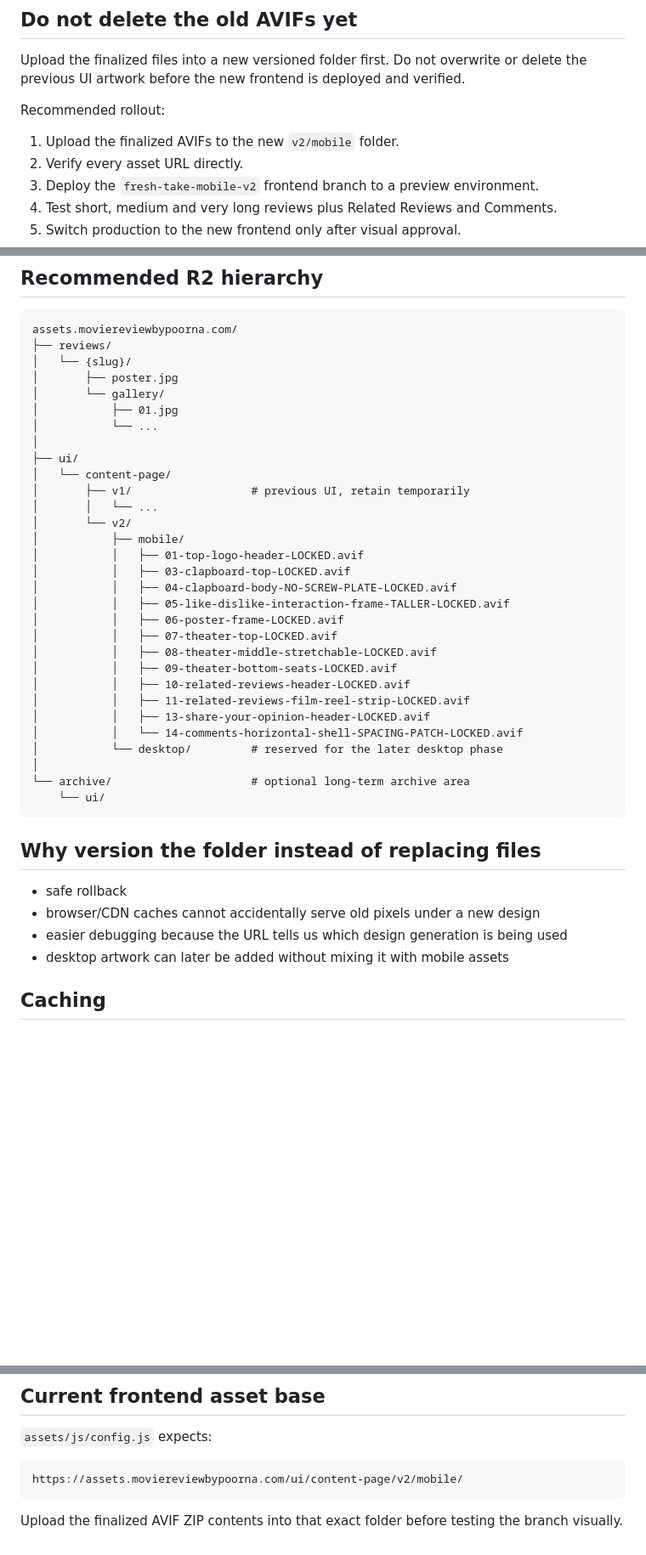
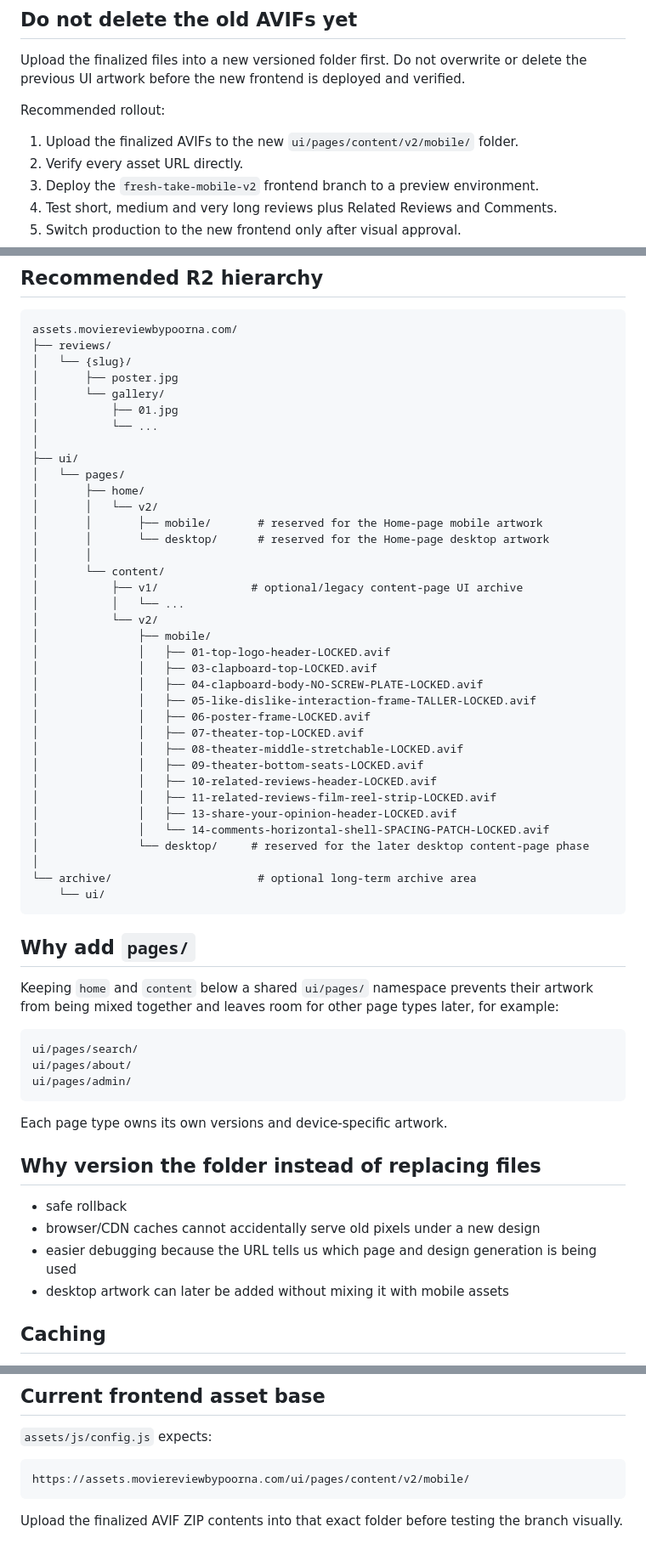
Before and after one commit to poornachand-sekuri/movie-review-by-poorna, a Markdown page: docs/R2-ASSETS.md, 3 parts joined by grey strips. Shown at 85% size. Rendered like a GitHub page; blank space fills up the shorter version.

Commit message:
Document separate Home and Content R2 folders

````diff
--- a/docs/R2-ASSETS.md
+++ b/docs/R2-ASSETS.md
@@ -6,7 +6,7 @@ Upload the finalized files into a new versioned folder first. Do not overwrite o
 
 Recommended rollout:
 
-1. Upload the finalized AVIFs to the new `v2/mobile` folder.
+1. Upload the finalized AVIFs to the new `ui/pages/content/v2/mobile/` folder.
 2. Verify every asset URL directly.
 3. Deploy the `fresh-take-mobile-v2` frontend branch to a preview environment.
 4. Test short, medium and very long reviews plus Related Reviews and Comments.
@@ -28,34 +28,52 @@ assets.moviereviewbypoorna.com/
 │           └── ...
 │
 ├── ui/
-│   └── content-page/
-│       ├── v1/                  # previous UI, retain temporarily
-│       │   └── ...
-│       └── v2/
-│           ├── mobile/
-│           │   ├── 01-top-logo-header-LOCKED.avif
-│           │   ├── 03-clapboard-top-LOCKED.avif
-│           │   ├── 04-clapboard-body-NO-SCREW-PLATE-LOCKED.avif
-│           │   ├── 05-like-dislike-interaction-frame-TALLER-LOCKED.avif
-│           │   ├── 06-poster-frame-LOCKED.avif
-│           │   ├── 07-theater-top-LOCKED.avif
-│           │   ├── 08-theater-middle-stretchable-LOCKED.avif
-│           │   ├── 09-theater-bottom-seats-LOCKED.avif
-│           │   ├── 10-related-reviews-header-LOCKED.avif
-│           │   ├── 11-related-reviews-film-reel-strip-LOCKED.avif
-│           │   ├── 13-share-your-opinion-header-LOCKED.avif
-│           │   └── 14-comments-horizontal-shell-SPACING-PATCH-LOCKED.avif
-│           └── desktop/         # reserved for the later desktop phase
+│   └── pages/
+│       ├── home/
+│       │   └── v2/
+│       │       ├── mobile/       # reserved for the Home-page mobile artwork
+│       │       └── desktop/      # reserved for the Home-page desktop artwork
+│       │
+│       └── content/
+│           ├── v1/              # optional/legacy content-page UI archive
+│           │   └── ...
+│           └── v2/
+│               ├── mobile/
+│               │   ├── 01-top-logo-header-LOCKED.avif
+│               │   ├── 03-clapboard-top-LOCKED.avif
+│               │   ├── 04-clapboard-body-NO-SCREW-PLATE-LOCKED.avif
+│               │   ├── 05-like-dislike-interaction-frame-TALLER-LOCKED.avif
+│               │   ├── 06-poster-frame-LOCKED.avif
+│               │   ├── 07-theater-top-LOCKED.avif
+│               │   ├── 08-theater-middle-stretchable-LOCKED.avif
+│               │   ├── 09-theater-bottom-seats-LOCKED.avif
+│               │   ├── 10-related-reviews-header-LOCKED.avif
+│               │   ├── 11-related-reviews-film-reel-strip-LOCKED.avif
+│               │   ├── 13-share-your-opinion-header-LOCKED.avif
+│               │   └── 14-comments-horizontal-shell-SPACING-PATCH-LOCKED.avif
+│               └── desktop/     # reserved for the later desktop content-page phase
 │
-└── archive/                     # optional long-term archive area
+└── archive/                      # optional long-term archive area
     └── ui/
 ```
+
+## Why add `pages/`
+
+Keeping `home` and `content` below a shared `ui/pages/` namespace prevents their artwork from being mixed together and leaves room for other page types later, for example:
+
+```text
+ui/pages/search/
+ui/pages/about/
+ui/pages/admin/
+```
+
+Each page type owns its own versions and device-specific artwork.
 
 ## Why version the folder instead of replacing files
 
 - safe rollback
 - browser/CDN caches cannot accidentally serve old pixels under a new design
-- easier debugging because the URL tells us which design generation is being used
+- easier debugging because the URL tells us which page and design generation is being used
 - desktop artwork can later be added without mixing it with mobile assets
 
 ## Caching
@@ -73,7 +91,7 @@ If an artwork file needs another visual change after launch, create `v3` rather
 `assets/js/config.js` expects:
 
 ```text
-https://assets.moviereviewbypoorna.com/ui/content-page/v2/mobile/
+https://assets.moviereviewbypoorna.com/ui/pages/content/v2/mobile/
 ```
 
 Upload the finalized AVIF ZIP contents into that exact folder before testing the branch visually.
````
